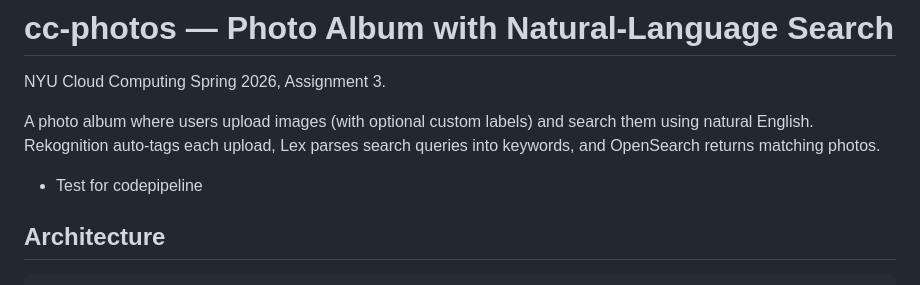
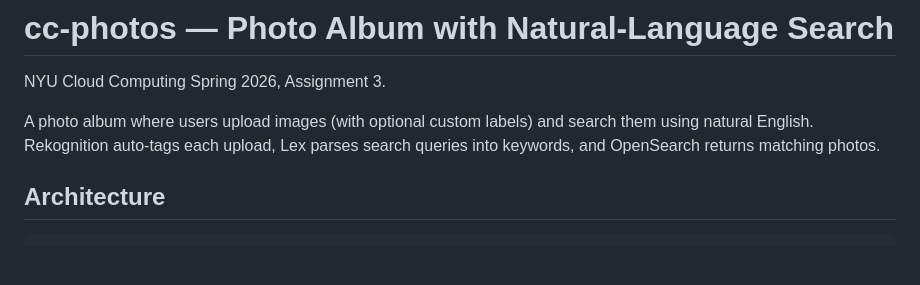
Before and after one commit to krishkuchroo/Cloud-Computing-4-Assign, a Markdown page: README.md, the part around the change. Rendered like a GitHub page; blank space fills up the shorter version.

Commit message:
demo: trigger pipeline for video

```diff
--- a/README.md
+++ b/README.md
@@ -3,8 +3,6 @@
 NYU Cloud Computing Spring 2026, Assignment 3.
 
 A photo album where users upload images (with optional custom labels) and search them using natural English. Rekognition auto-tags each upload, Lex parses search queries into keywords, and OpenSearch returns matching photos.
-
-- Test for codepipeline
 
 ## Architecture
 
```
